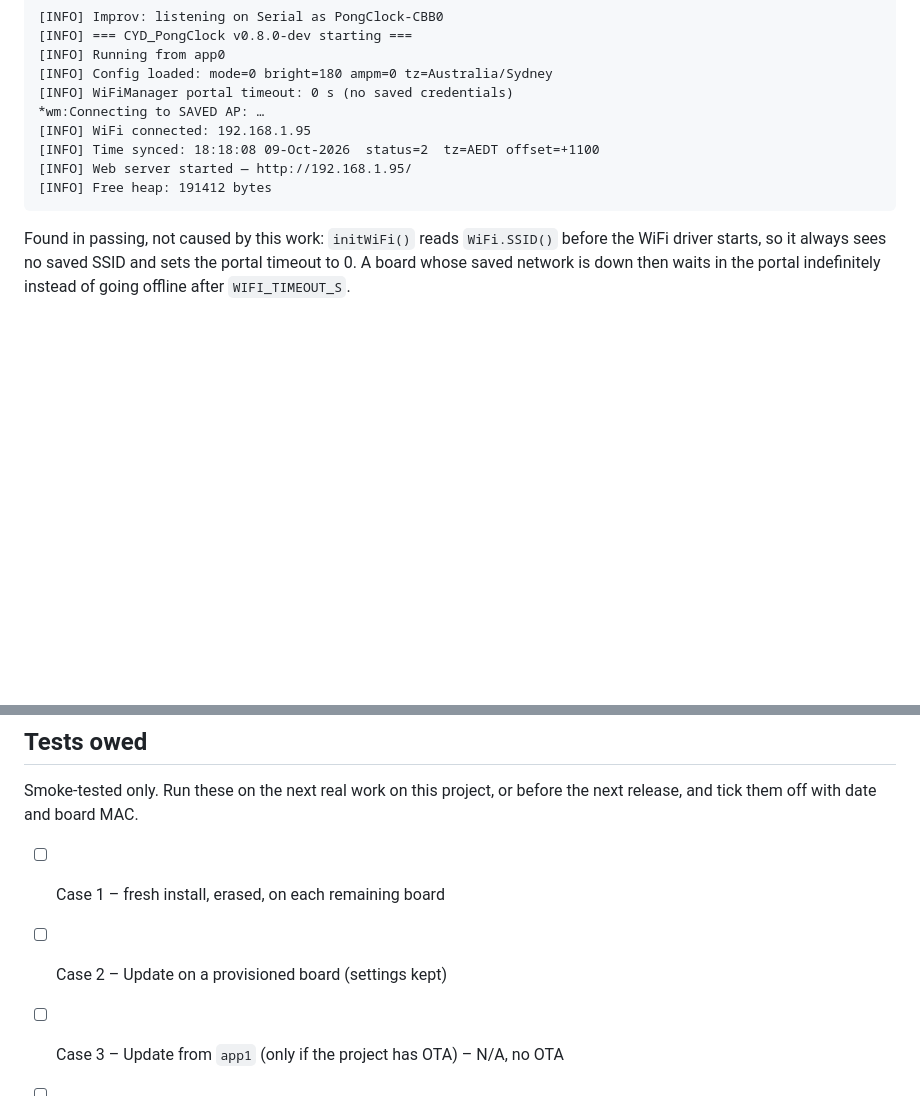
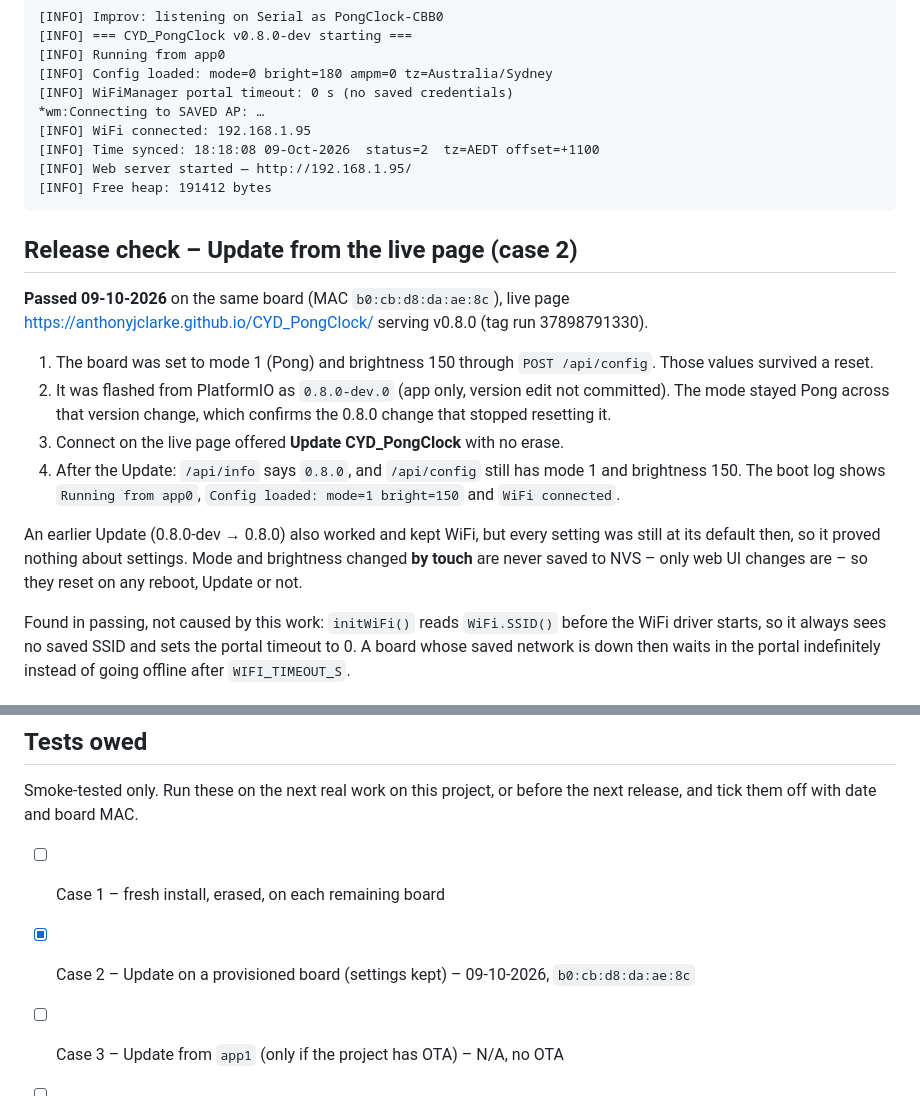
Before and after one commit to anthonyjclarke/CYD_PongClock, a Markdown page: docs/WEB_INSTALLER.md, 2 parts joined by grey strips. Rendered like a GitHub page; blank space fills up the shorter version.

Commit message:
docs(installer): record live-page Update test (case 2 passed)

````diff
--- a/docs/WEB_INSTALLER.md
+++ b/docs/WEB_INSTALLER.md
@@ -73,6 +73,27 @@ Boot log (after the dialog was closed):
 [INFO] Free heap: 191412 bytes
 ```
 
+## Release check – Update from the live page (case 2)
+
+**Passed 09-10-2026** on the same board (MAC `b0:cb:d8:da:ae:8c`), live page
+<https://anthonyjclarke.github.io/CYD_PongClock/> serving v0.8.0 (tag run
+37898791330).
+
+1. The board was set to mode 1 (Pong) and brightness 150 through
+   `POST /api/config`. Those values survived a reset.
+2. It was flashed from PlatformIO as `0.8.0-dev.0` (app only, version edit not
+   committed). The mode stayed Pong across that version change, which
+   confirms the 0.8.0 change that stopped resetting it.
+3. Connect on the live page offered **Update CYD_PongClock** with no erase.
+4. After the Update: `/api/info` says `0.8.0`, and `/api/config` still has
+   mode 1 and brightness 150. The boot log shows `Running from app0`,
+   `Config loaded: mode=1 bright=150` and `WiFi connected`.
+
+An earlier Update (0.8.0-dev → 0.8.0) also worked and kept WiFi, but every
+setting was still at its default then, so it proved nothing about settings.
+Mode and brightness changed **by touch** are never saved to NVS – only web UI
+changes are – so they reset on any reboot, Update or not.
+
 Found in passing, not caused by this work: `initWiFi()` reads `WiFi.SSID()`
 before the WiFi driver starts, so it always sees no saved SSID and sets the
 portal timeout to 0. A board whose saved network is down then waits in the
@@ -86,6 +107,6 @@ Smoke-tested only. Run these on the next real work on this project, or before
 the next release, and tick them off with date and board MAC.
 
 - [ ] Case 1 – fresh install, erased, on each remaining board
-- [ ] Case 2 – Update on a provisioned board (settings kept)
+- [x] Case 2 – Update on a provisioned board (settings kept) – 09-10-2026, `b0:cb:d8:da:ae:8c`
 - [ ] Case 3 – Update from `app1` (only if the project has OTA) – N/A, no OTA
 - [ ] Case 4 – wrong board image, then reinstall (multi-env only) – N/A, one env
````
